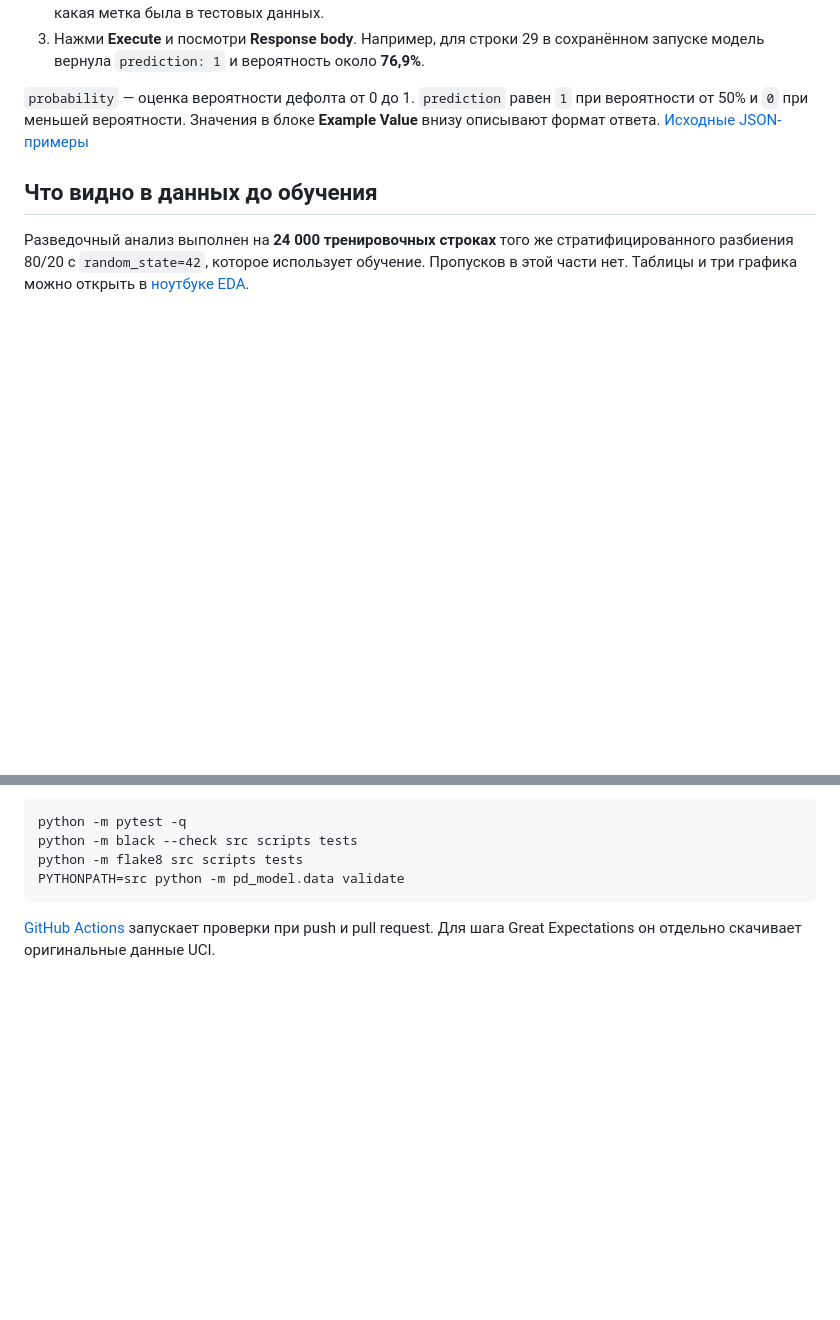
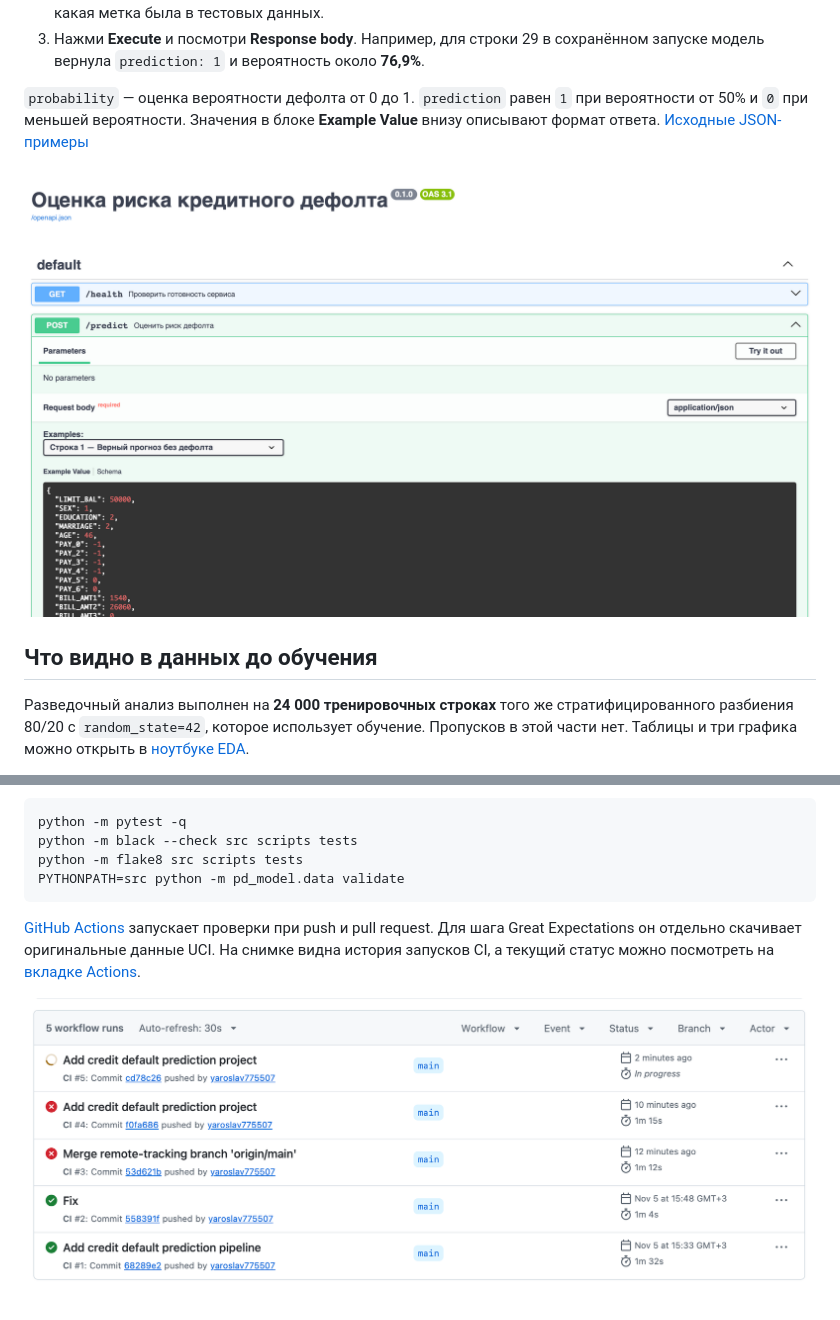
Before and after one commit to yaroslav775507/credit-default-mlops, a Markdown page: README.md, 2 parts joined by grey strips. GitHub-like rendering; pictures changed too: docs/images/github-actions.png (added), docs/images/swagger-predict.png (added); blank space fills up the shorter version.

Commit message:
add image

````diff
--- a/README.md
+++ b/README.md
@@ -140,6 +140,8 @@ PYTHONUNBUFFERED=1;PYTHONPATH=/Users/yaroslav/Documents/Python/cookiecutter-data
 
 `probability` — оценка вероятности дефолта от 0 до 1. `prediction` равен `1` при вероятности от 50% и `0` при меньшей вероятности. Значения в блоке **Example Value** внизу описывают формат ответа. [Исходные JSON-примеры](src/pd_model/predict_examples.json)
 
+![Swagger UI с готовым примером запроса POST /predict](docs/images/swagger-predict.png)
+
 ## Что видно в данных до обучения
 
 Разведочный анализ выполнен на **24 000 тренировочных строках** того же стратифицированного разбиения 80/20 с `random_state=42`, которое использует обучение. Пропусков в этой части нет. Таблицы и три графика можно открыть в [ноутбуке EDA](notebooks/01_eda.ipynb).
@@ -206,4 +216,6 @@ python -m flake8 src scripts tests
 PYTHONPATH=src python -m pd_model.data validate
 ```
 
-[GitHub Actions](.github/workflows/ci.yml) запускает проверки при push и pull request. Для шага Great Expectations он отдельно скачивает оригинальные данные UCI.
+[GitHub Actions](.github/workflows/ci.yml) запускает проверки при push и pull request. Для шага Great Expectations он отдельно скачивает оригинальные данные UCI. На снимке видна история запусков CI, а текущий статус можно посмотреть на [вкладке Actions](https://github.com/yaroslav775507/cookiecutter-data-science/actions).
+
+![История запусков проверок проекта в GitHub Actions](docs/images/github-actions.png)
````
Also changed, not shown: other parts of README.md (+11 -3 lines).
